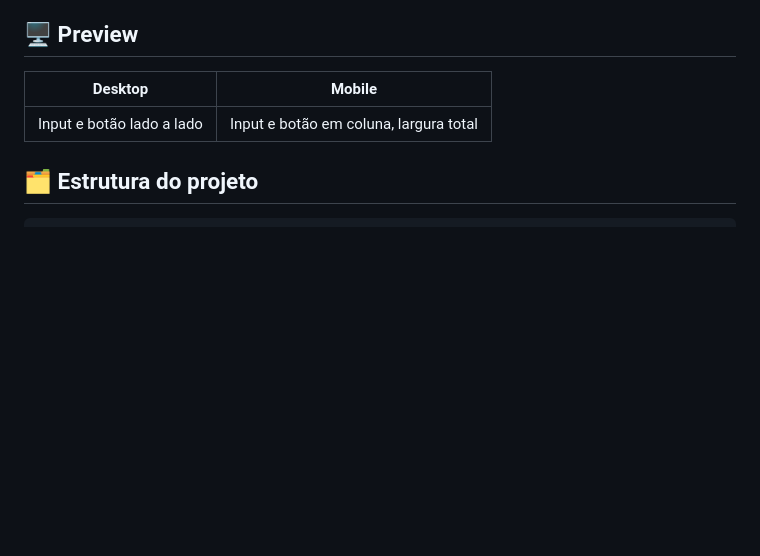
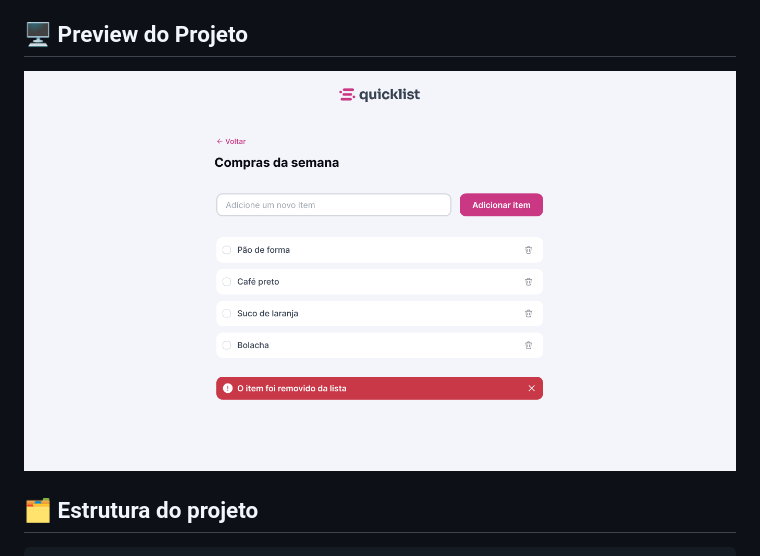
Before and after one commit to Gelzieny/lista-de-compras, a Markdown page: README.md, the part around the change. Drawn GitHub-style; pictures changed too: .github/img/Desktop.png (added); blank space fills up the shorter version.

```diff
--- a/README.md
+++ b/README.md
@@ -18,11 +18,10 @@ O **Quicklist** é um desafio prático desenvolvido durante a formação front-e
 - ✅ **Estado vazio** — Mensagem ilustrada quando a lista está sem itens
 - ✅ **Responsivo** — Funciona em desktop e mobile
 
-## 🖥️ Preview
+## 🖥️ Preview do Projeto
 
-| Desktop | Mobile |
-|---|---|
-| Input e botão lado a lado | Input e botão em coluna, largura total |
+<img src=".github/img/Desktop.png" alt="Home do projeto"/>
+
 
 ## 🗂️ Estrutura do projeto
 
```
